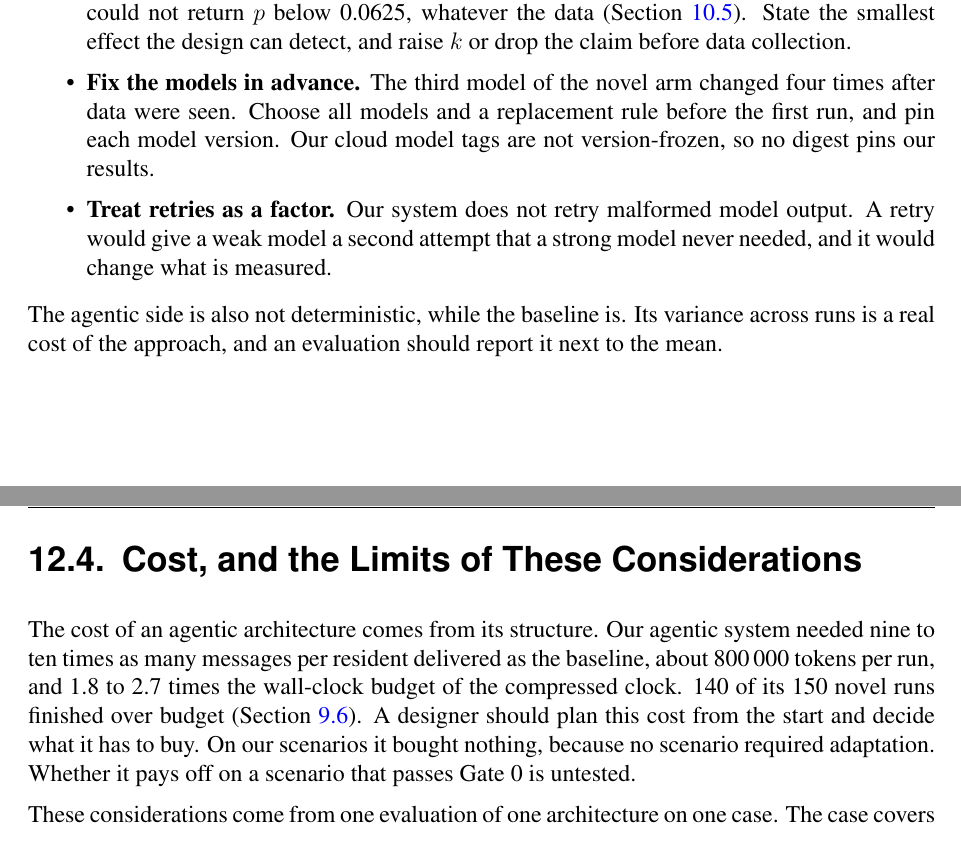
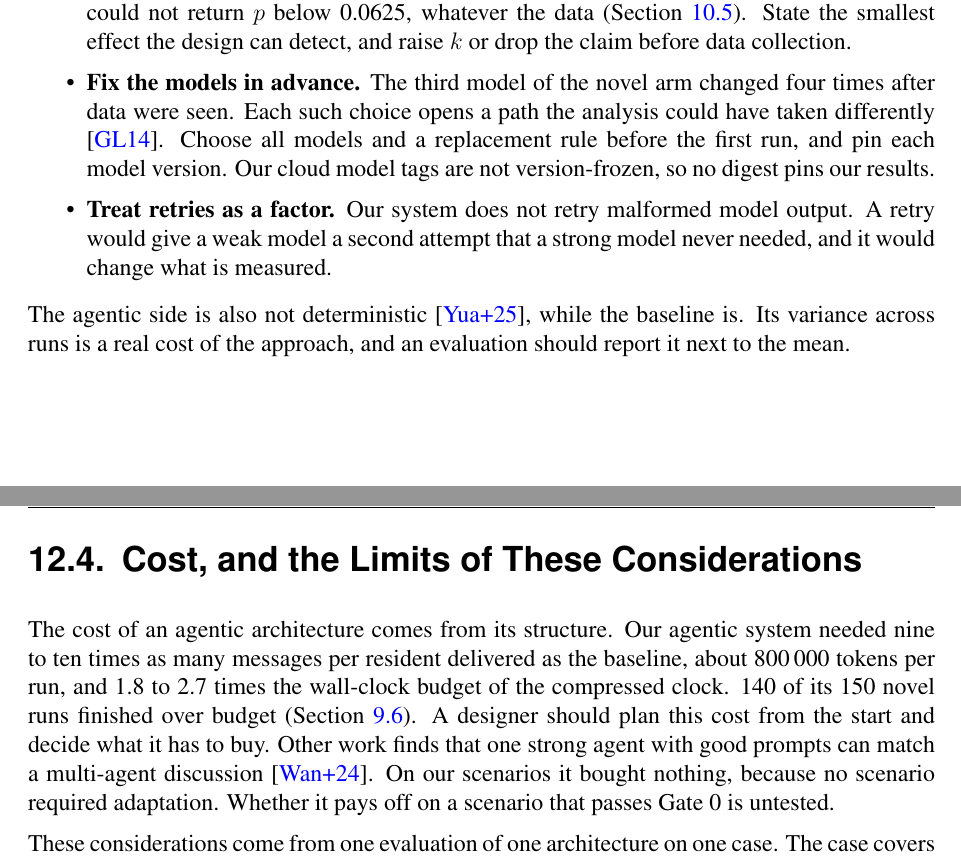
Before and after one commit to anikdewanje-ab/thesis_report, a LaTeX thesis (main.tex, which reads inc/design_considerations.tex): two parts of pages 107 and 108 of 126, joined at a grey line, cut so that both start at the same text. Compiled offline with pdfLaTeX.

Commit message:
Cite the design considerations chapter
Adds forking paths for the model swaps, inference nondeterminism, and
the single-agent comparison next to the cost of the agentic structure.

Co-Authored-By: Claude Opus 5.5 (1M context) <noreply@anthropic.com>

```diff
--- a/inc/design_considerations.tex
+++ b/inc/design_considerations.tex
@@ -104,7 +104,8 @@ The campaign also taught us three smaller things about evaluation design.
   the design can detect, and raise $k$ or drop the claim before data
   collection.
 \item \textbf{Fix the models in advance.} The third model of the novel arm
-  changed four times after data were seen. Choose all models and a replacement
+  changed four times after data were seen. Each such choice opens a path the
+  analysis could have taken differently \parencite{gelman2014}. Choose all models and a replacement
   rule before the first run, and pin each model version. Our cloud model tags
   are not version-frozen, so no digest pins our results.
 \item \textbf{Treat retries as a factor.} Our system does not retry malformed
@@ -112,7 +113,8 @@ The campaign also taught us three smaller things about evaluation design.
   model never needed, and it would change what is measured.
 \end{itemize}
 
-The agentic side is also not deterministic, while the baseline is. Its
+The agentic side is also not deterministic \parencite{yuan2025}, while the
+baseline is. Its
 variance across runs is a real cost of the approach, and an evaluation should
 report it next to the mean.
 
@@ -125,7 +127,9 @@ system needed nine to ten times as many messages per resident delivered as the
 baseline, about 800\,000 tokens per run, and 1.8 to 2.7 times the wall-clock
 budget of the compressed clock. 140 of its 150 novel runs finished over
 budget (Section~\ref{sec:res:responsetime}). A designer should plan this cost
-from the start and decide what it has to buy. On our scenarios it bought
+from the start and decide what it has to buy. Other work finds that one
+strong agent with good prompts can match a multi-agent discussion
+\parencite{wang2024}. On our scenarios it bought
 nothing, because no scenario required adaptation. Whether it pays off on a
 scenario that passes Gate~0 is untested.
 
```
